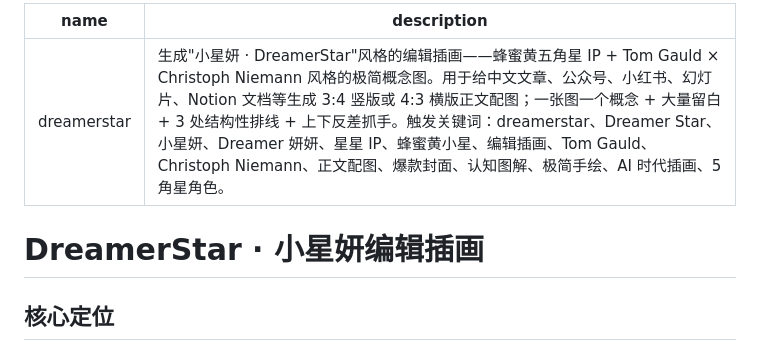
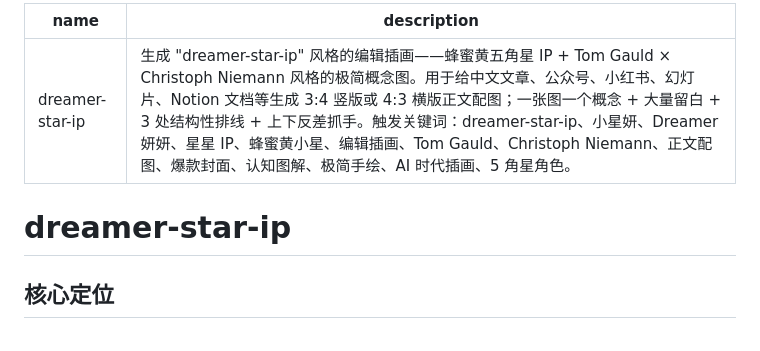
Before and after one commit to RolfLobo/Dreameryanyan-star, a Markdown page: SKILL.md, the part around the change. Drawn GitHub-style.

```diff
--- a/SKILL.md
+++ b/SKILL.md
@@ -1,9 +1,9 @@
 ---
-name: dreamerstar
-description: 生成"小星妍 · DreamerStar"风格的编辑插画——蜂蜜黄五角星 IP + Tom Gauld × Christoph Niemann 风格的极简概念图。用于给中文文章、公众号、小红书、幻灯片、Notion 文档等生成 3:4 竖版或 4:3 横版正文配图；一张图一个概念 + 大量留白 + 3 处结构性排线 + 上下反差抓手。触发关键词：dreamerstar、Dreamer Star、小星妍、Dreamer 妍妍、星星 IP、蜂蜜黄小星、编辑插画、Tom Gauld、Christoph Niemann、正文配图、爆款封面、认知图解、极简手绘、AI 时代插画、5 角星角色。
+name: dreamer-star-ip
+description: 生成 "dreamer-star-ip" 风格的编辑插画——蜂蜜黄五角星 IP + Tom Gauld × Christoph Niemann 风格的极简概念图。用于给中文文章、公众号、小红书、幻灯片、Notion 文档等生成 3:4 竖版或 4:3 横版正文配图；一张图一个概念 + 大量留白 + 3 处结构性排线 + 上下反差抓手。触发关键词：dreamer-star-ip、小星妍、Dreamer 妍妍、星星 IP、蜂蜜黄小星、编辑插画、Tom Gauld、Christoph Niemann、正文配图、爆款封面、认知图解、极简手绘、AI 时代插画、5 角星角色。
 ---
 
-# DreamerStar · 小星妍编辑插画
+# dreamer-star-ip
 
 ## 核心定位
 
```
Also changed, not shown: README.md (+17 -17 lines), README_CN.md (+15 -15 lines).
